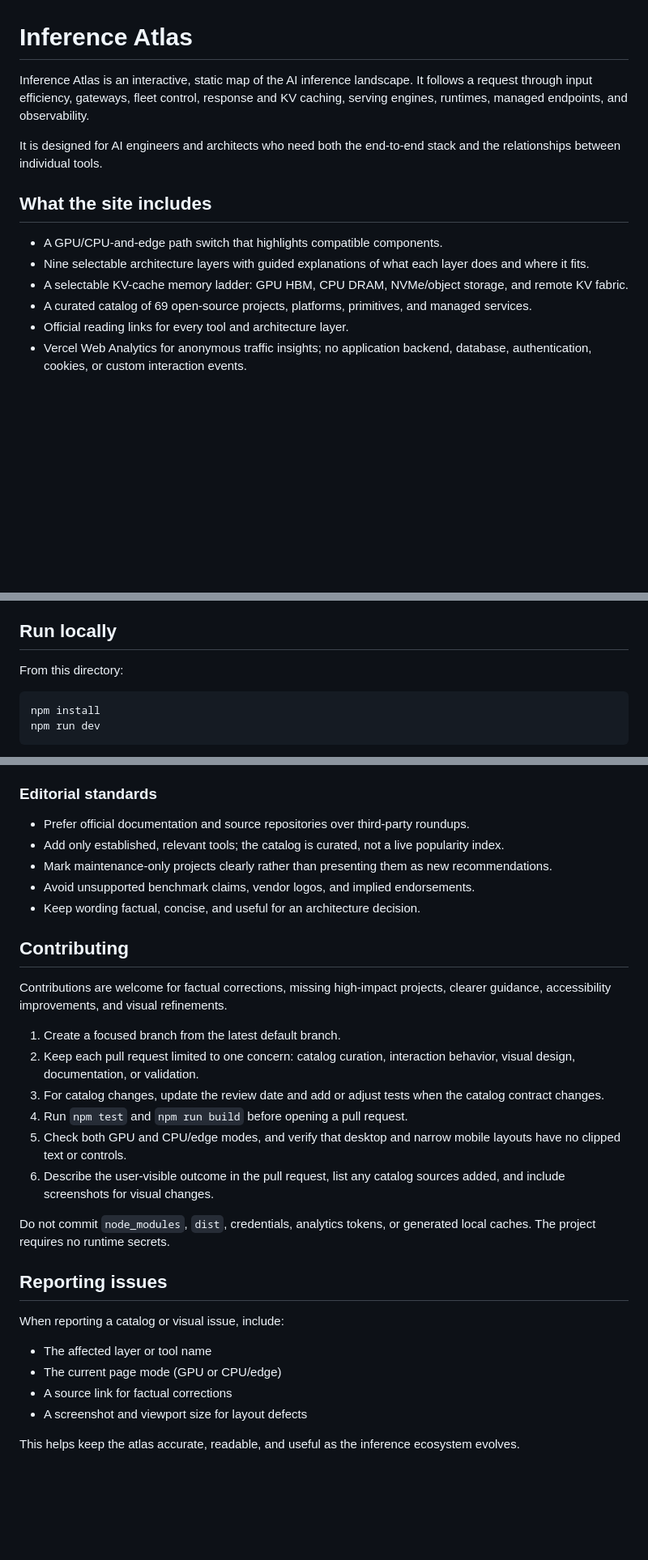
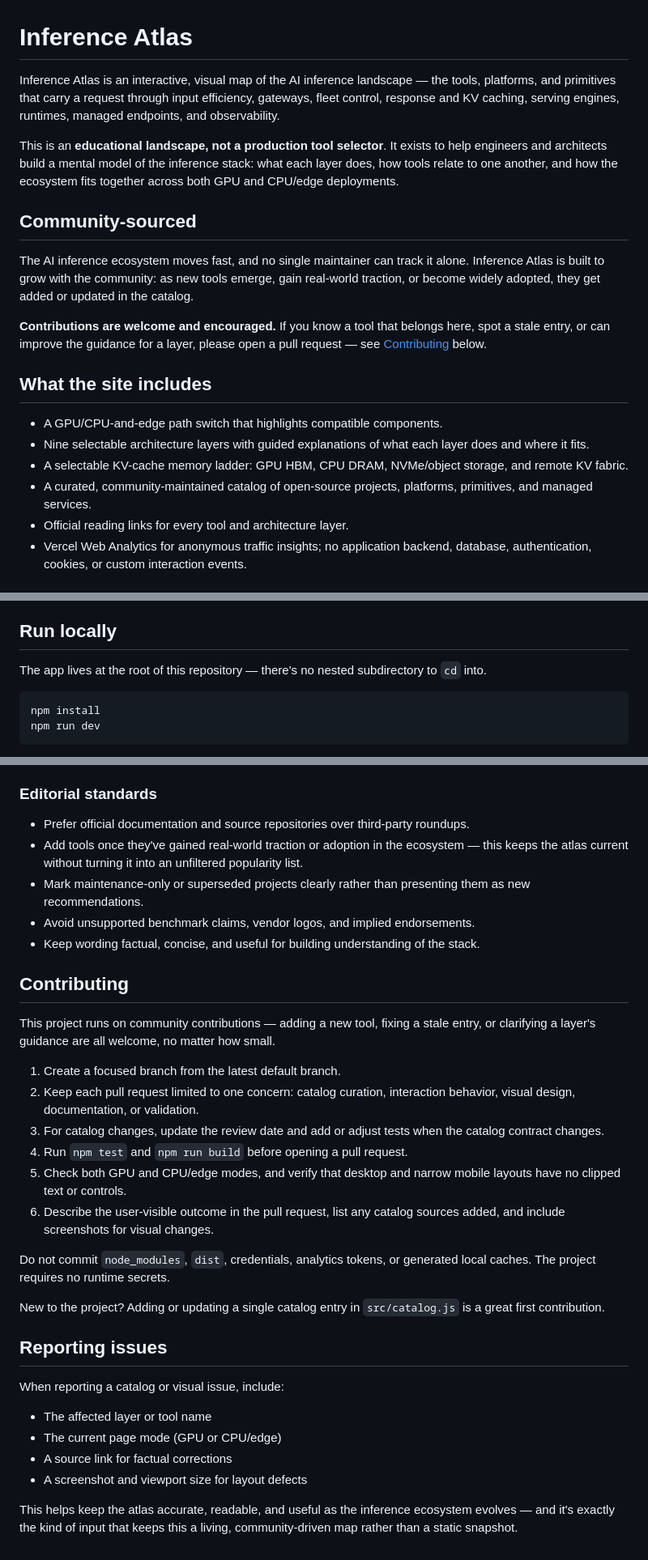
Before and after one commit to aruanurag/inference-atlas, a Markdown page: README.md, 3 parts joined by grey strips. Shown at 81% size. Drawn GitHub-style; blank space fills up the shorter version.

Commit message:
Rewrite README to emphasize educational purpose and community sourcing
Clarifies that Inference Atlas is a learning-focused landscape rather
than a production tool selector, and highlights that the catalog is
community-sourced with contributions welcome.

````diff
--- a/README.md
+++ b/README.md
@@ -1,15 +1,21 @@
 # Inference Atlas
 
-Inference Atlas is an interactive, static map of the AI inference landscape. It follows a request through input efficiency, gateways, fleet control, response and KV caching, serving engines, runtimes, managed endpoints, and observability.
+Inference Atlas is an interactive, visual map of the AI inference landscape — the tools, platforms, and primitives that carry a request through input efficiency, gateways, fleet control, response and KV caching, serving engines, runtimes, managed endpoints, and observability.
 
-It is designed for AI engineers and architects who need both the end-to-end stack and the relationships between individual tools.
+This is an **educational landscape, not a production tool selector**. It exists to help engineers and architects build a mental model of the inference stack: what each layer does, how tools relate to one another, and how the ecosystem fits together across both GPU and CPU/edge deployments.
+
+## Community-sourced
+
+The AI inference ecosystem moves fast, and no single maintainer can track it alone. Inference Atlas is built to grow with the community: as new tools emerge, gain real-world traction, or become widely adopted, they get added or updated in the catalog.
+
+**Contributions are welcome and encouraged.** If you know a tool that belongs here, spot a stale entry, or can improve the guidance for a layer, please open a pull request — see [Contributing](#contributing) below.
 
 ## What the site includes
 
 - A GPU/CPU-and-edge path switch that highlights compatible components.
 - Nine selectable architecture layers with guided explanations of what each layer does and where it fits.
 - A selectable KV-cache memory ladder: GPU HBM, CPU DRAM, NVMe/object storage, and remote KV fabric.
-- A curated catalog of 69 open-source projects, platforms, primitives, and managed services.
+- A curated, community-maintained catalog of open-source projects, platforms, primitives, and managed services.
 - Official reading links for every tool and architecture layer.
 - Vercel Web Analytics for anonymous traffic insights; no application backend, database, authentication, cookies, or custom interaction events.
 
@@ -33,7 +39,7 @@ test/                        # Catalog and state behavior tests
 
 ## Run locally
 
-From this directory:
+The app lives at the root of this repository — there's no nested subdirectory to `cd` into.
 
 ```bash
 npm install
@@ -78,14 +84,14 @@ Layer records also define the diagram order, layer guide, stack position, and la
 ### Editorial standards
 
 - Prefer official documentation and source repositories over third-party roundups.
-- Add only established, relevant tools; the catalog is curated, not a live popularity index.
-- Mark maintenance-only projects clearly rather than presenting them as new recommendations.
+- Add tools once they've gained real-world traction or adoption in the ecosystem — this keeps the atlas current without turning it into an unfiltered popularity list.
+- Mark maintenance-only or superseded projects clearly rather than presenting them as new recommendations.
 - Avoid unsupported benchmark claims, vendor logos, and implied endorsements.
-- Keep wording factual, concise, and useful for an architecture decision.
+- Keep wording factual, concise, and useful for building understanding of the stack.
 
 ## Contributing
 
-Contributions are welcome for factual corrections, missing high-impact projects, clearer guidance, accessibility improvements, and visual refinements.
+This project runs on community contributions — adding a new tool, fixing a stale entry, or clarifying a layer's guidance are all welcome, no matter how small.
 
 1. Create a focused branch from the latest default branch.
 2. Keep each pull request limited to one concern: catalog curation, interaction behavior, visual design, documentation, or validation.
@@ -96,6 +102,8 @@ Contributions are welcome for factual corrections, missing high-impact projects,
 
 Do not commit `node_modules`, `dist`, credentials, analytics tokens, or generated local caches. The project requires no runtime secrets.
 
+New to the project? Adding or updating a single catalog entry in `src/catalog.js` is a great first contribution.
+
 ## Reporting issues
 
 When reporting a catalog or visual issue, include:
@@ -105,4 +113,4 @@ When reporting a catalog or visual issue, include:
 - A source link for factual corrections
 - A screenshot and viewport size for layout defects
 
-This helps keep the atlas accurate, readable, and useful as the inference ecosystem evolves.
+This helps keep the atlas accurate, readable, and useful as the inference ecosystem evolves — and it's exactly the kind of input that keeps this a living, community-driven map rather than a static snapshot.
````
Also changed, not shown: other parts of README.md (+2 -2 lines).
